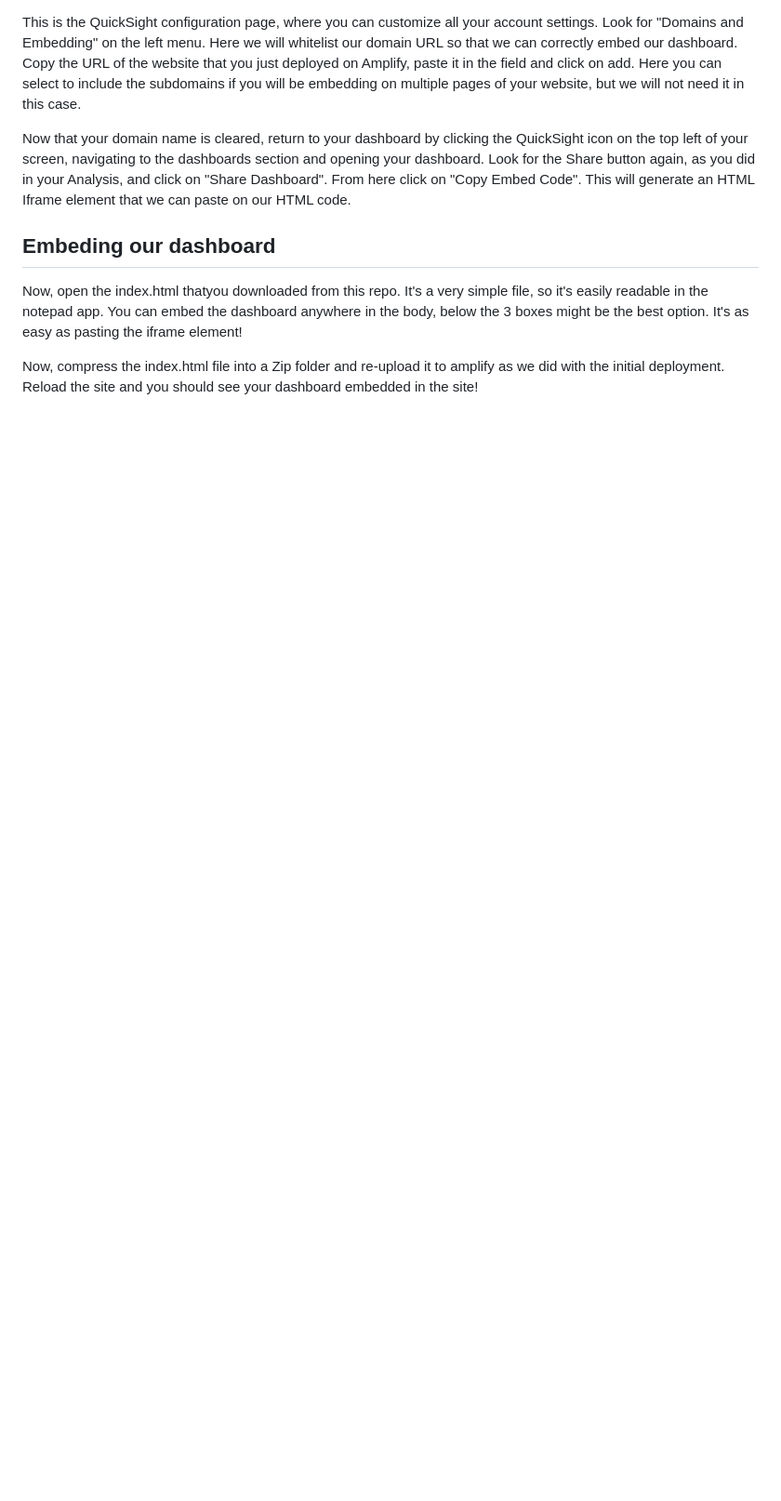
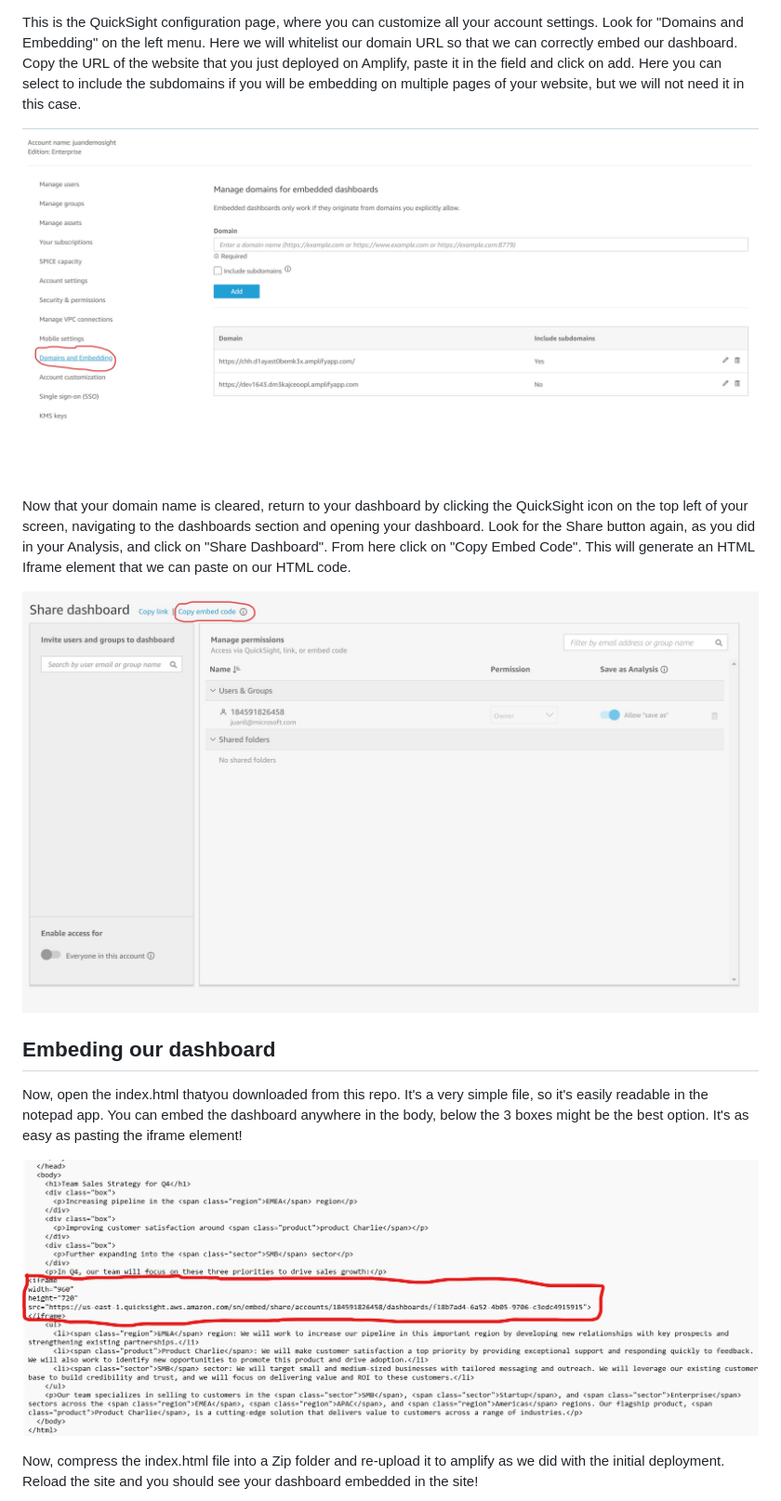
Before and after one commit to juanlldc/QuicksightAppEmbedded, a Markdown page: README.md, the part around one of its changes. Shown at 93% size. Rendered like a GitHub page; blank space fills up the shorter version.

```diff
--- a/README.md
+++ b/README.md
@@ -43,10 +51,16 @@ Next up, let's publish a dashboard from our Analysis. Dashboards are views made
 
 This is the QuickSight configuration page, where you can customize all your account settings. Look for "Domains and Embedding" on the left menu. Here we will whitelist our domain URL so that we can correctly embed our dashboard. Copy the URL of the website that you just deployed on Amplify, paste it in the field and click on add. Here you can select to include the subdomains if you will be embedding on multiple pages of your website, but we will not need it in this case.
 
+ ![image](Images/Domains.jpeg)
+
 Now that your domain name is cleared, return to your dashboard by clicking the QuickSight icon on the top left of your screen, navigating to the dashboards section and opening your dashboard. Look for the Share button again, as you did in your Analysis, and click on "Share Dashboard". From here click on "Copy Embed Code". This will generate an HTML Iframe element that we can paste on our HTML code.
+
+ ![image](Images/EmbedCode.jpeg)
 
 ## Embeding our dashboard
 
 Now, open the index.html thatyou downloaded from this repo. It's a very simple file, so it's easily readable in the notepad app. You can embed the dashboard anywhere in the body, below the 3 boxes might be the best option. It's as easy as pasting the iframe element!
 
+![image](Images/Iframe.png)
+
 Now, compress the index.html file into a Zip folder and re-upload it to amplify as we did with the initial deployment. Reload the site and you should see your dashboard embedded in the site!
```
Also changed, not shown: other parts of README.md (+21 -3 lines).
